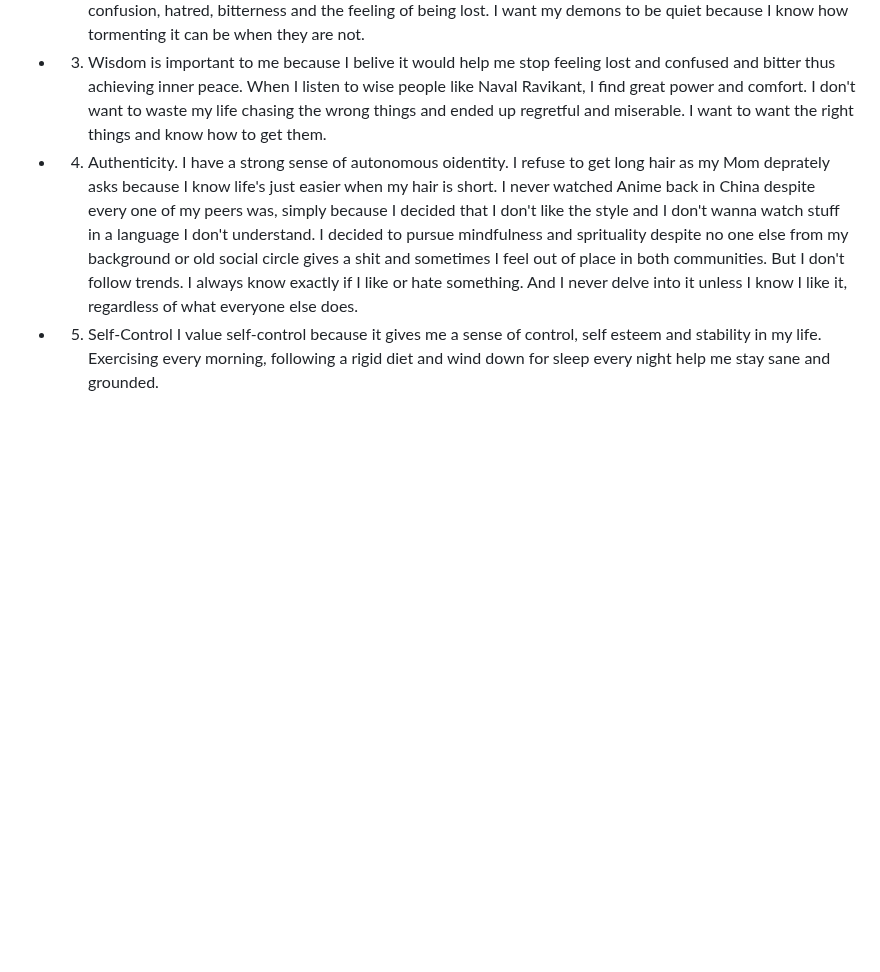
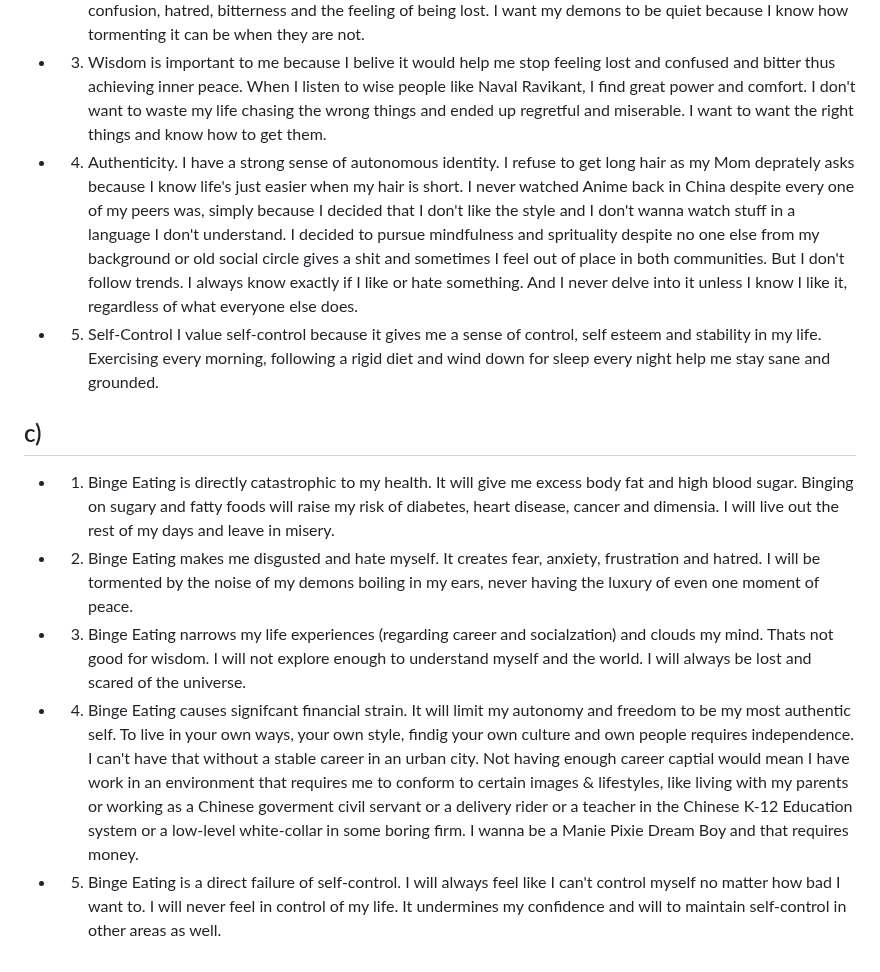
Before and after one commit to zeptabot/Stuff, a Markdown page: DBT/C2.md, the part around the change. Rendered like a GitHub page; blank space fills up the shorter version.

```diff
--- a/DBT/C2.md
+++ b/DBT/C2.md
@@ -24,5 +24,12 @@ Finally, being mindful of my emotions help. I was able to identify the usual cue
 - 1. Health is the most important thing of my life. If I only have one goal in life, it's to live as long and healthy as possible. I've been evaluating all my decisions on this metric because I feel like it's the one thing I won't regret pursuing. I want to be free of disease for as long and possible, because if I don't, and I have to live in fragility, fear, dependence and just misery for the last couple of decades in my life, none of the other stuff (Money, Love, Beauty, Knowledge) would matter. There is no peace in hell. Health is the foundation of all. Also I want a nice body so i could love myself better.
 - 2. Inner Peace is a recent realization. It's actually a heuristic for a state of mental well-being. Cuz I'm struggling with eating dsorder, anxiety, mild depression and I know how painful it is to be drowned and torn apart in confusion, hatred, bitterness and the feeling of being lost. I want my demons to be quiet because I know how tormenting it can be when they are not.
 - 3. Wisdom is important to me because I belive it would help me stop feeling lost and confused and bitter thus achieving inner peace. When I listen to wise people like Naval Ravikant, I find great power and comfort. I don't want to waste my life chasing the wrong things and ended up regretful and miserable. I want to want the right things and know how to get them.
-- 4. Authenticity. I have a strong sense of autonomous oidentity. I refuse to get long hair as my Mom deprately asks because I know life's just easier when my hair is short. I never watched Anime back in China despite every one of my peers was, simply because I decided that I don't like the style and I don't wanna watch stuff in a language I don't understand. I decided to pursue mindfulness and sprituality despite no one else from my background or old social circle gives a shit and sometimes I feel out of place in both communities. But I don't follow trends. I always know exactly if I like or hate something. And I never delve into it unless I know I like it, regardless of what everyone else does.
+- 4. Authenticity. I have a strong sense of autonomous identity. I refuse to get long hair as my Mom deprately asks because I know life's just easier when my hair is short. I never watched Anime back in China despite every one of my peers was, simply because I decided that I don't like the style and I don't wanna watch stuff in a language I don't understand. I decided to pursue mindfulness and sprituality despite no one else from my background or old social circle gives a shit and sometimes I feel out of place in both communities. But I don't follow trends. I always know exactly if I like or hate something. And I never delve into it unless I know I like it, regardless of what everyone else does.
 - 5. Self-Control I value self-control because it gives me a sense of control, self esteem and stability in my life. Exercising every morning, following a rigid diet and wind down for sleep every night help me stay sane and grounded.
+
+ ## c)
+ - 1. Binge Eating is directly catastrophic to my health. It will give me excess body fat and high blood sugar. Binging on sugary and fatty foods will raise my risk of diabetes, heart disease, cancer and dimensia. I will live out the rest of my days and leave in misery.
+ - 2. Binge Eating makes me disgusted and hate myself. It creates fear, anxiety, frustration and hatred. I will be tormented by the noise of my demons boiling in my ears, never having the luxury of even one moment of peace.
+ - 3. Binge Eating narrows my life experiences (regarding career and socialzation) and clouds my mind. Thats not good for wisdom. I will not explore enough to understand myself and the world. I will always be lost and scared of the universe.
+ - 4. Binge Eating causes signifcant financial strain. It will limit my autonomy and freedom to be my most authentic self. To live in your own ways, your own style, findig your own culture and own people requires independence. I can't have that without a stable career in an urban city. Not having enough career captial would mean I have work in an environment that requires me to conform to certain images & lifestyles, like living with my parents or working as a Chinese goverment civil servant or a delivery rider or a teacher in the Chinese K-12 Education system or a low-level white-collar in some boring firm. I wanna be a Manie Pixie Dream Boy and that requires money.
+ - 5. Binge Eating is a direct failure of self-control. I will always feel like I can't control myself no matter how bad I want to. I will never feel in control of my life. It undermines my confidence and will to maintain self-control in other areas as well.
```
